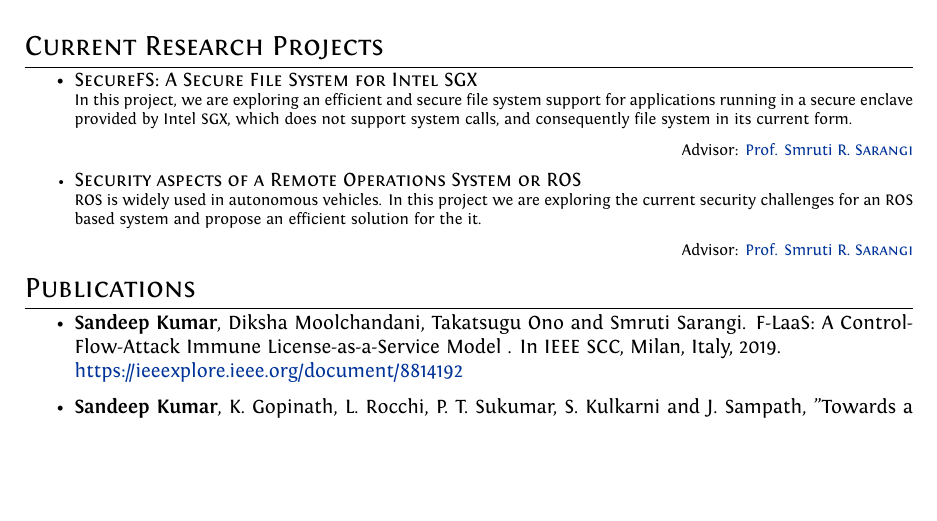
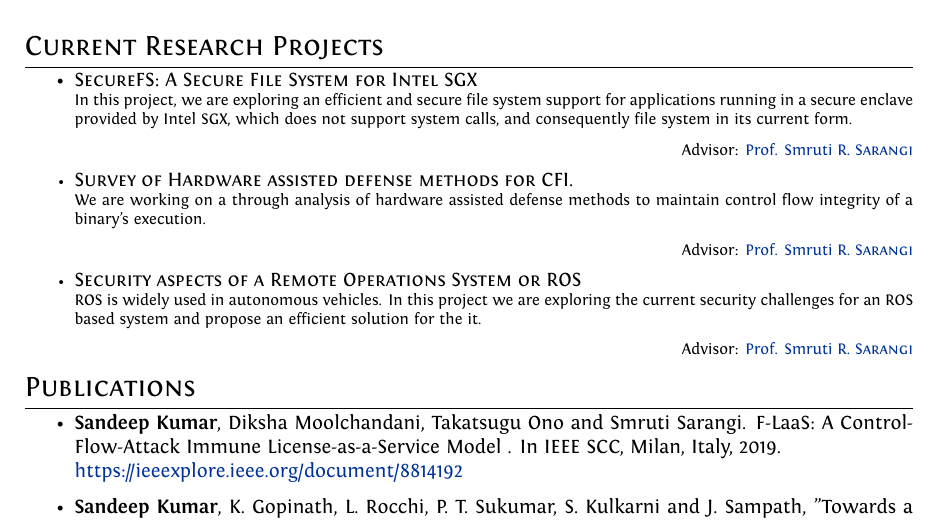
Before and after one commit to sandeep007734/Resume, a LaTeX document (main.tex, which reads tex_files/research_work.tex): part of page 1 of 2, cut so that both start at the same text, the shorter picture padded with empty space. Compiled offline with XeLaTeX.

Commit message:
Update research_work.tex

```diff
--- a/tex_files/research_work.tex
+++ b/tex_files/research_work.tex
@@ -9,11 +9,20 @@ Advisor: \href{http://www.cse.iitd.ac.in/~srsarangi/}{Prof. Smruti R. \textsc{Sa
 \end{flushright}
 
 \item
+\normalsize{\textsc{Survey of Hardware assisted defense methods for CFI.}} \\
+\footnotesize{We are working on a through analysis of hardware assisted defense methods to maintain control flow integrity of a binary's execution.}
+\begin{flushright}
+Advisor: \href{http://www.cse.iitd.ac.in/~srsarangi/}{Prof. Smruti R. \textsc{Sarangi}}
+\end{flushright}
+
+\item
 \normalsize{\textsc{Security aspects of a Remote Operations System or ROS}} \\
 \footnotesize{ROS is widely used in autonomous vehicles. In this project we are exploring the current security challenges for an ROS based system and propose an efficient solution for the it.}
 \begin{flushright}
 Advisor: \href{http://www.cse.iitd.ac.in/~srsarangi/}{Prof. Smruti R. \textsc{Sarangi}}
 \end{flushright}
+
+
 
 %\item
 %\normalsize{\textsc{Control Flow Integrity: Secure Execution}} \\
```
